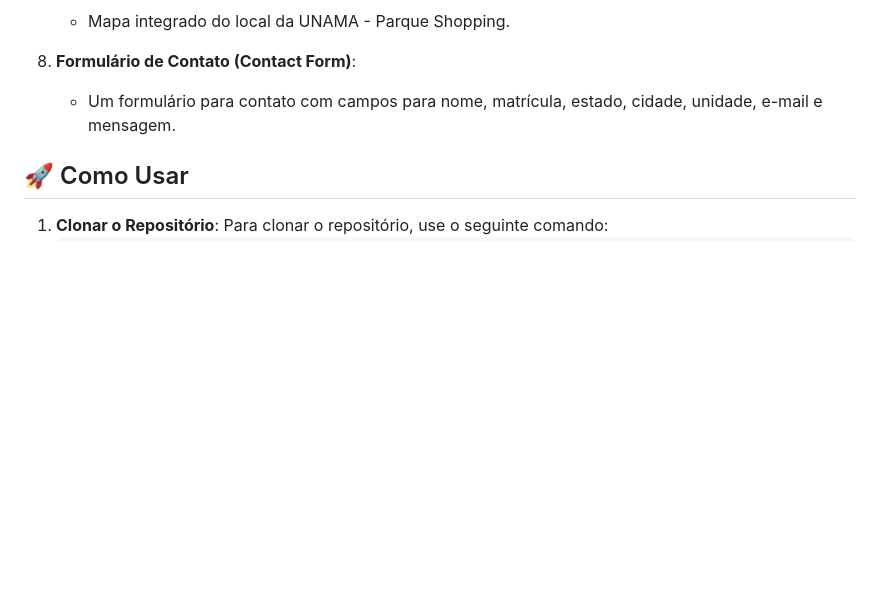
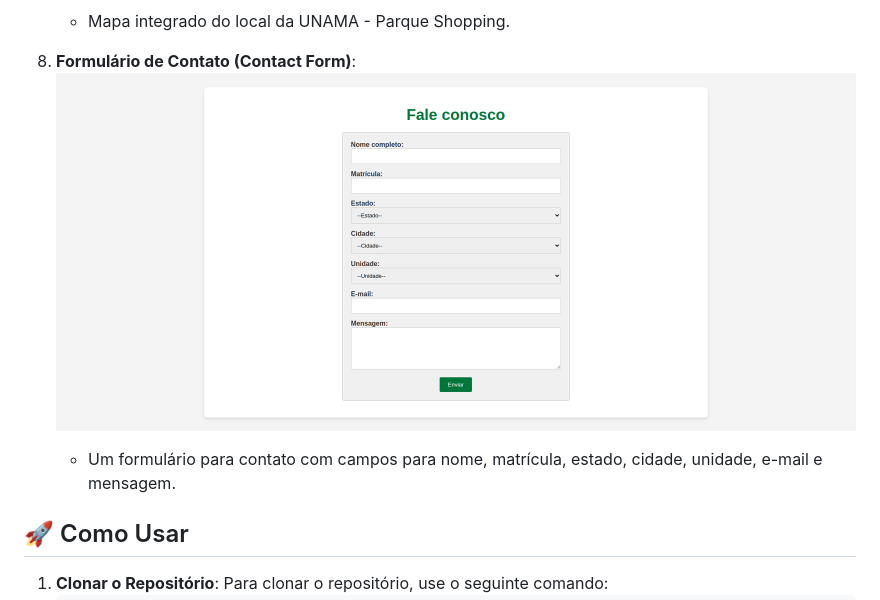
Before and after one commit to rafaelgoesti/projeto-php, a Markdown page: README.md, the part around the change. GitHub-like rendering; pictures changed too: FALECONOSCO.png (added); blank space fills up the shorter version.

Commit message:
At

```diff
--- a/README.md
+++ b/README.md
@@ -37,6 +37,7 @@ O blog é dividido em várias seções principais:
    - Mapa integrado do local da UNAMA - Parque Shopping.
 
 8. **Formulário de Contato (Contact Form)**:
+![Descrição da Imagem](FALECONOSCO.png)
    - Um formulário para contato com campos para nome, matrícula, estado, cidade, unidade, e-mail e mensagem.
 
 ## 🚀 Como Usar
```
